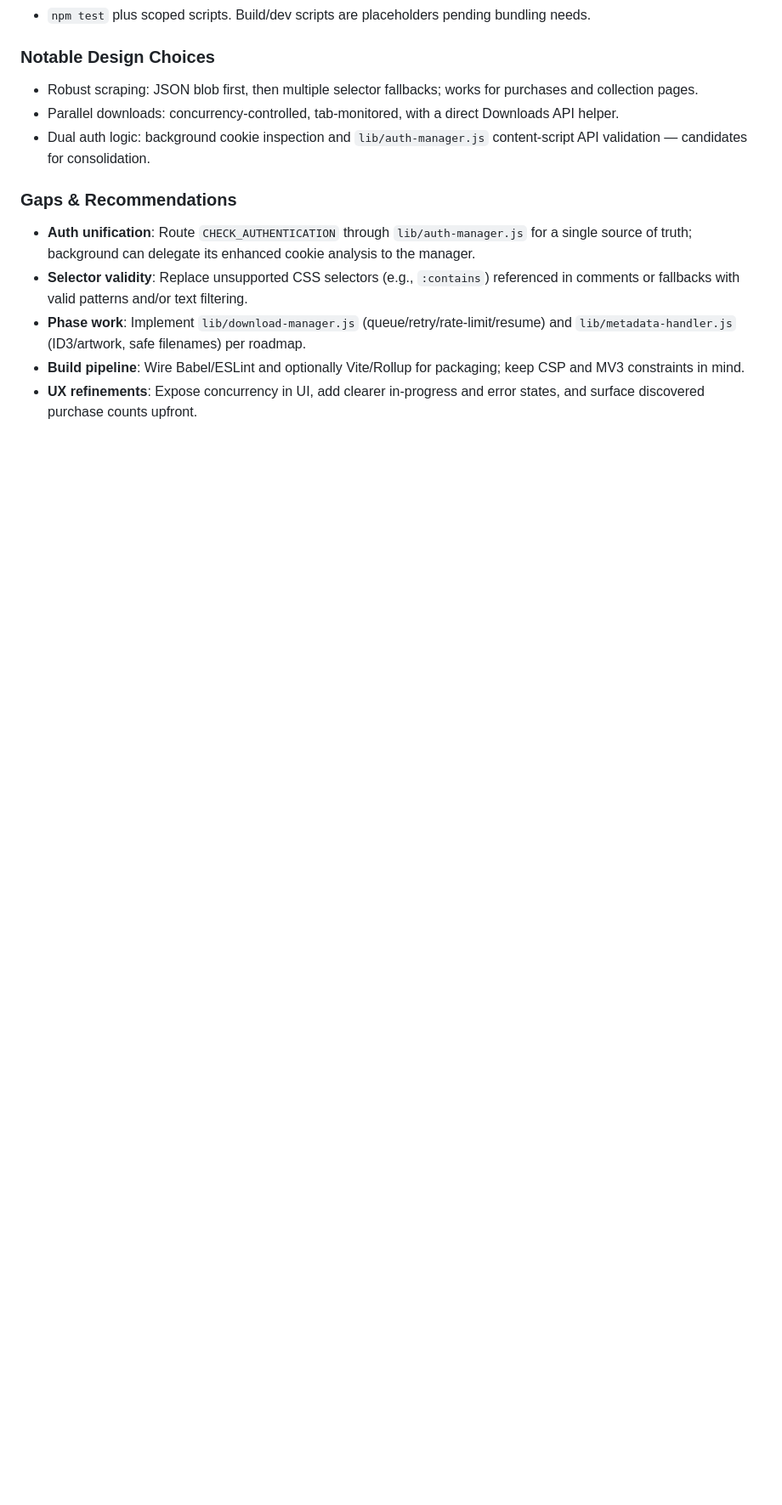
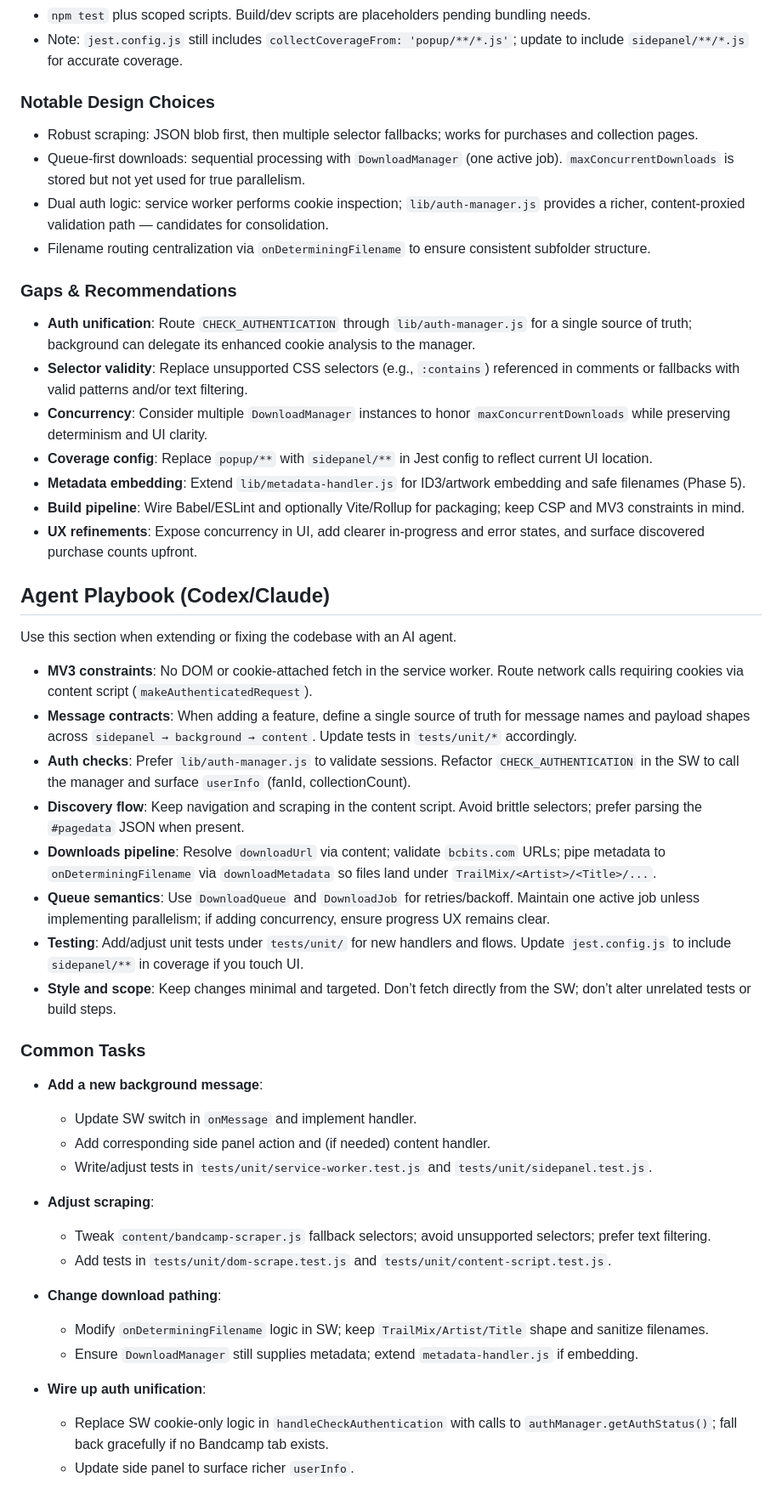
Before and after one commit to xdjs/TrailMix, a Markdown page: AGENTS.md, the part around the change printed below. Shown: that part at 85% size. GitHub-like rendering; blank space fills up the shorter version.

```diff
--- a/AGENTS.md
+++ b/AGENTS.md
@@ -274,13 +280,49 @@ This section documents the current Trail Mix codebase structure, behavior, and p
 - `npm test` plus scoped scripts. Build/dev scripts are placeholders pending bundling needs.
+- Note: `jest.config.js` still includes `collectCoverageFrom: 'popup/**/*.js'`; update to include `sidepanel/**/*.js` for accurate coverage.
 
 ### Notable Design Choices
 - Robust scraping: JSON blob first, then multiple selector fallbacks; works for purchases and collection pages.
-- Parallel downloads: concurrency-controlled, tab-monitored, with a direct Downloads API helper.
-- Dual auth logic: background cookie inspection and `lib/auth-manager.js` content-script API validation — candidates for consolidation.
+- Queue-first downloads: sequential processing with `DownloadManager` (one active job). `maxConcurrentDownloads` is stored but not yet used for true parallelism.
+- Dual auth logic: service worker performs cookie inspection; `lib/auth-manager.js` provides a richer, content-proxied validation path — candidates for consolidation.
+- Filename routing centralization via `onDeterminingFilename` to ensure consistent subfolder structure.
 
 ### Gaps & Recommendations
 - **Auth unification**: Route `CHECK_AUTHENTICATION` through `lib/auth-manager.js` for a single source of truth; background can delegate its enhanced cookie analysis to the manager.
 - **Selector validity**: Replace unsupported CSS selectors (e.g., `:contains`) referenced in comments or fallbacks with valid patterns and/or text filtering.
-- **Phase work**: Implement `lib/download-manager.js` (queue/retry/rate-limit/resume) and `lib/metadata-handler.js` (ID3/artwork, safe filenames) per roadmap.
+- **Concurrency**: Consider multiple `DownloadManager` instances to honor `maxConcurrentDownloads` while preserving determinism and UI clarity.
+- **Coverage config**: Replace `popup/**` with `sidepanel/**` in Jest config to reflect current UI location.
+- **Metadata embedding**: Extend `lib/metadata-handler.js` for ID3/artwork embedding and safe filenames (Phase 5).
 - **Build pipeline**: Wire Babel/ESLint and optionally Vite/Rollup for packaging; keep CSP and MV3 constraints in mind.
 - **UX refinements**: Expose concurrency in UI, add clearer in-progress and error states, and surface discovered purchase counts upfront.
+
+## Agent Playbook (Codex/Claude)
+
+Use this section when extending or fixing the codebase with an AI agent.
+
+- **MV3 constraints**: No DOM or cookie-attached fetch in the service worker. Route network calls requiring cookies via content script (`makeAuthenticatedRequest`).
+- **Message contracts**: When adding a feature, define a single source of truth for message names and payload shapes across `sidepanel → background → content`. Update tests in `tests/unit/*` accordingly.
+- **Auth checks**: Prefer `lib/auth-manager.js` to validate sessions. Refactor `CHECK_AUTHENTICATION` in the SW to call the manager and surface `userInfo` (fanId, collectionCount).
+- **Discovery flow**: Keep navigation and scraping in the content script. Avoid brittle selectors; prefer parsing the `#pagedata` JSON when present.
+- **Downloads pipeline**: Resolve `downloadUrl` via content; validate `bcbits.com` URLs; pipe metadata to `onDeterminingFilename` via `downloadMetadata` so files land under `TrailMix/<Artist>/<Title>/...`.
+- **Queue semantics**: Use `DownloadQueue` and `DownloadJob` for retries/backoff. Maintain one active job unless implementing parallelism; if adding concurrency, ensure progress UX remains clear.
+- **Testing**: Add/adjust unit tests under `tests/unit/` for new handlers and flows. Update `jest.config.js` to include `sidepanel/**` in coverage if you touch UI.
+- **Style and scope**: Keep changes minimal and targeted. Don’t fetch directly from the SW; don’t alter unrelated tests or build steps.
+
+### Common Tasks
+
+- **Add a new background message**:
+  - Update SW switch in `onMessage` and implement handler.
+  - Add corresponding side panel action and (if needed) content handler.
+  - Write/adjust tests in `tests/unit/service-worker.test.js` and `tests/unit/sidepanel.test.js`.
+
+- **Adjust scraping**:
+  - Tweak `content/bandcamp-scraper.js` fallback selectors; avoid unsupported selectors; prefer text filtering.
+  - Add tests in `tests/unit/dom-scrape.test.js` and `tests/unit/content-script.test.js`.
+
+- **Change download pathing**:
+  - Modify `onDeterminingFilename` logic in SW; keep `TrailMix/Artist/Title` shape and sanitize filenames.
+  - Ensure `DownloadManager` still supplies metadata; extend `metadata-handler.js` if embedding.
+
+- **Wire up auth unification**:
+  - Replace SW cookie-only logic in `handleCheckAuthentication` with calls to `authManager.getAuthStatus()`; fall back gracefully if no Bandcamp tab exists.
+  - Update side panel to surface richer `userInfo`.
```
Also changed, not shown: other parts of AGENTS.md (+24 -18 lines).
